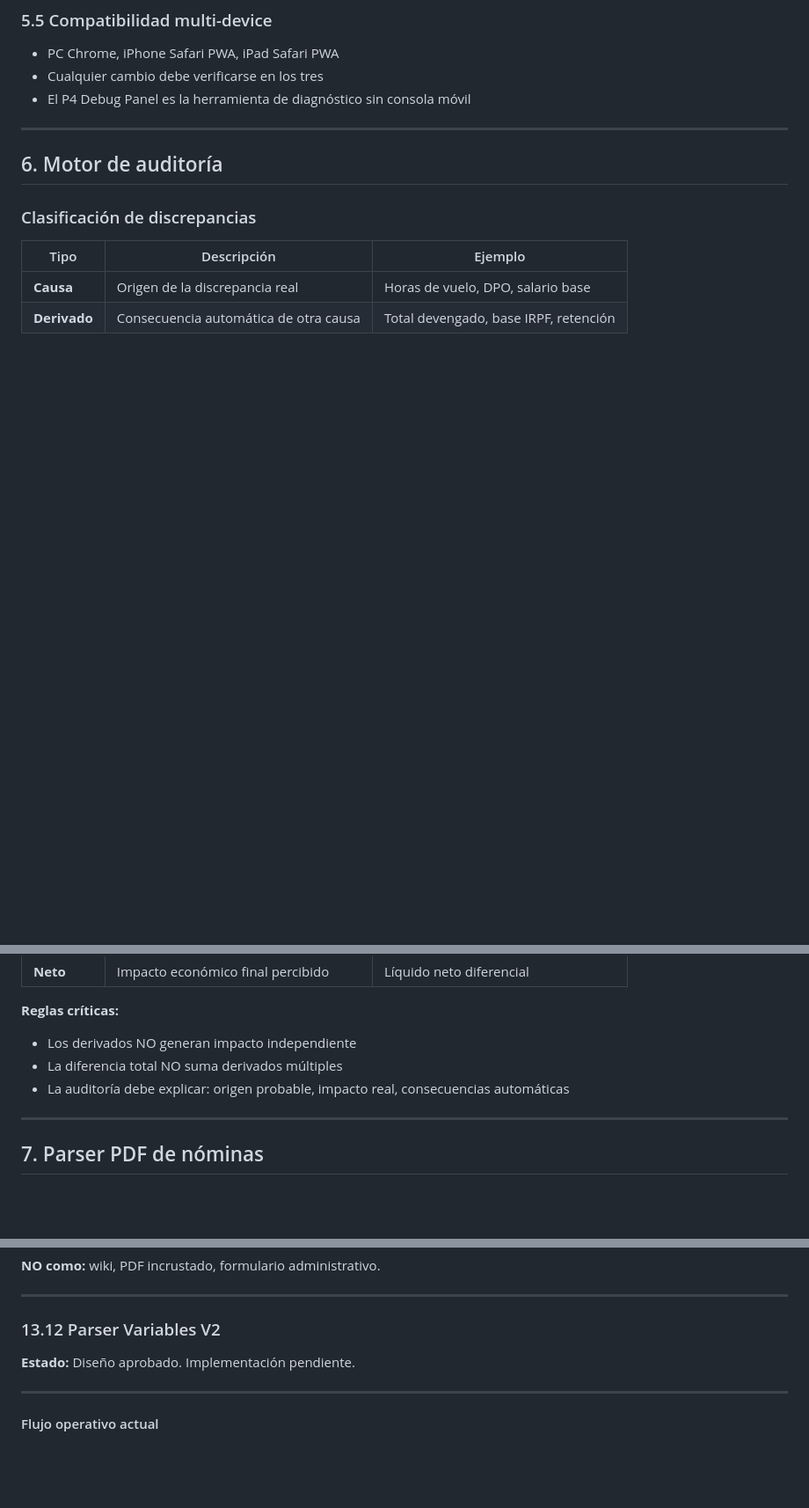
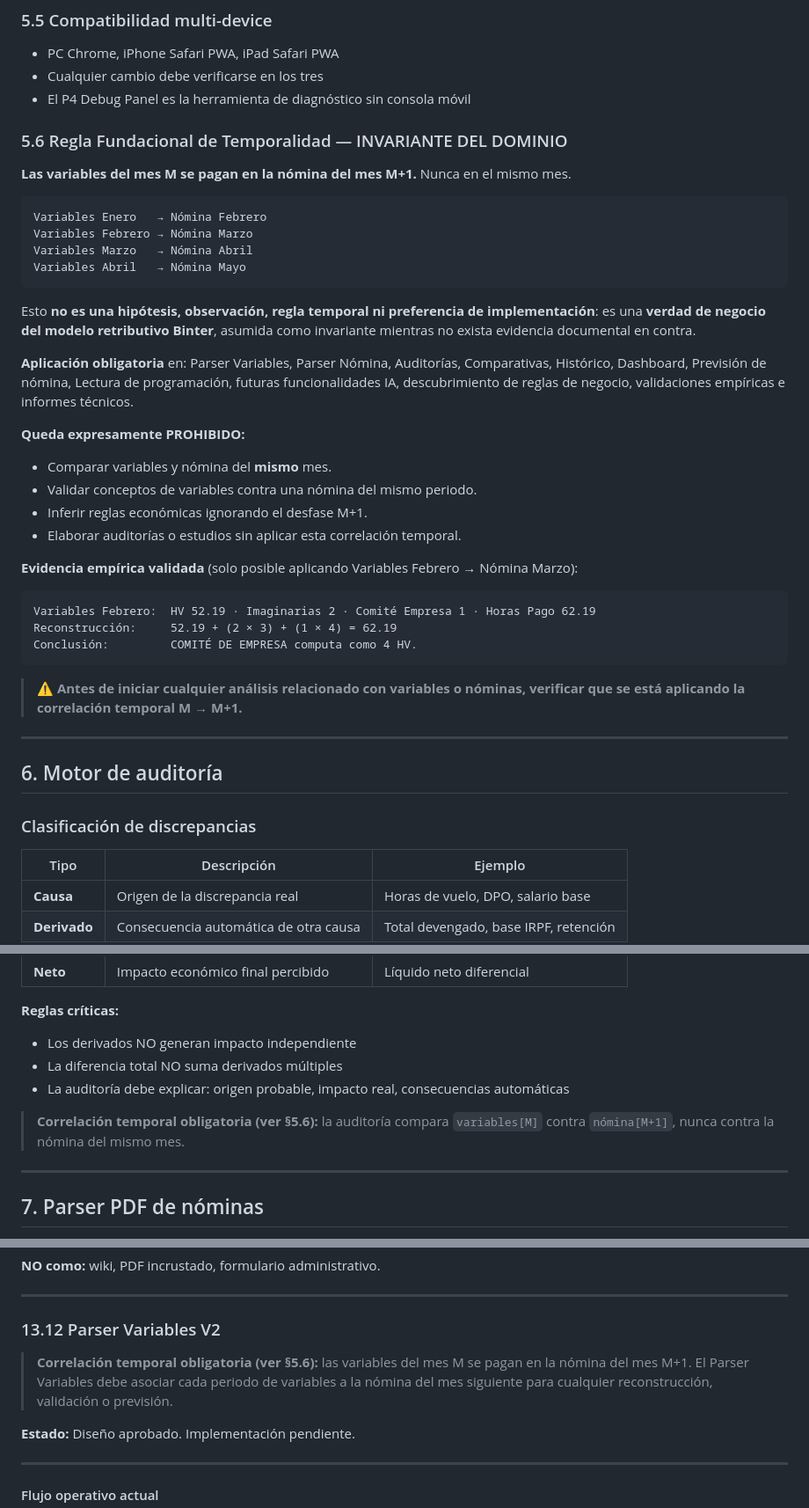
Before and after one commit to ErRaba/PilotPay, a Markdown page: docs/CLAUDE.md, 3 parts joined by grey strips. Shown at 88% size. Rendered like a GitHub page; blank space fills up the shorter version.

````diff
--- a/docs/CLAUDE.md
+++ b/docs/CLAUDE.md
@@ -758,6 +758,41 @@ Los derivados NO deben sumarse varias veces. La auditoría debe clasificar discr
 - Cualquier cambio debe verificarse en los tres
 - El P4 Debug Panel es la herramienta de diagnóstico sin consola móvil
 
+### 5.6 Regla Fundacional de Temporalidad — INVARIANTE DEL DOMINIO
+
+**Las variables del mes M se pagan en la nómina del mes M+1.** Nunca en el mismo mes.
+
+```
+Variables Enero   → Nómina Febrero
+Variables Febrero → Nómina Marzo
+Variables Marzo   → Nómina Abril
+Variables Abril   → Nómina Mayo
+```
+
+Esto **no es una hipótesis, observación, regla temporal ni preferencia de implementación**: es una
+**verdad de negocio del modelo retributivo Binter**, asumida como invariante mientras no exista
+evidencia documental en contra.
+
+**Aplicación obligatoria** en: Parser Variables, Parser Nómina, Auditorías, Comparativas, Histórico,
+Dashboard, Previsión de nómina, Lectura de programación, futuras funcionalidades IA, descubrimiento de
+reglas de negocio, validaciones empíricas e informes técnicos.
+
+**Queda expresamente PROHIBIDO:**
+- Comparar variables y nómina del **mismo** mes.
+- Validar conceptos de variables contra una nómina del mismo periodo.
+- Inferir reglas económicas ignorando el desfase M+1.
+- Elaborar auditorías o estudios sin aplicar esta correlación temporal.
+
+**Evidencia empírica validada** (solo posible aplicando Variables Febrero → Nómina Marzo):
+```
+Variables Febrero:  HV 52.19 · Imaginarias 2 · Comité Empresa 1 · Horas Pago 62.19
+Reconstrucción:     52.19 + (2 × 3) + (1 × 4) = 62.19
+Conclusión:         COMITÉ DE EMPRESA computa como 4 HV.
+```
+
+> ⚠️ **Antes de iniciar cualquier análisis relacionado con variables o nóminas, verificar que se está
+> aplicando la correlación temporal M → M+1.**
+
 ---
 
 ## 6. Motor de auditoría
@@ -774,6 +809,9 @@ Los derivados NO deben sumarse varias veces. La auditoría debe clasificar discr
 - Los derivados NO generan impacto independiente
 - La diferencia total NO suma derivados múltiples
 - La auditoría debe explicar: origen probable, impacto real, consecuencias automáticas
+
+> **Correlación temporal obligatoria (ver §5.6):** la auditoría compara `variables[M]` contra `nómina[M+1]`,
+> nunca contra la nómina del mismo mes.
 
 ---
 
@@ -1986,6 +2030,10 @@ La Biblioteca Normativa debe sentirse como:
 ---
 
 ### 13.12 Parser Variables V2
+
+> **Correlación temporal obligatoria (ver §5.6):** las variables del mes M se pagan en la nómina del mes M+1.
+> El Parser Variables debe asociar cada periodo de variables a la nómina del mes siguiente para cualquier
+> reconstrucción, validación o previsión.
 
 **Estado:** Diseño aprobado. Implementación pendiente.
 
````
Also changed, not shown: other parts of docs/CLAUDE.md (+6 -0 lines), CLAUDE.md (+41 -0 lines).
